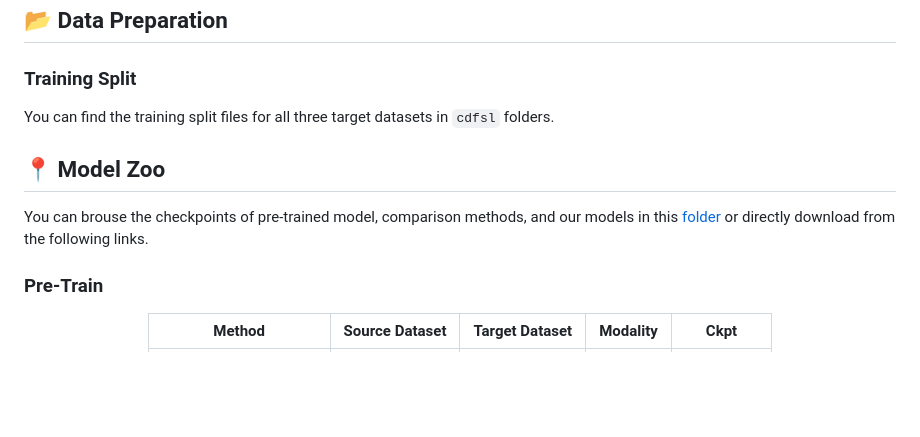
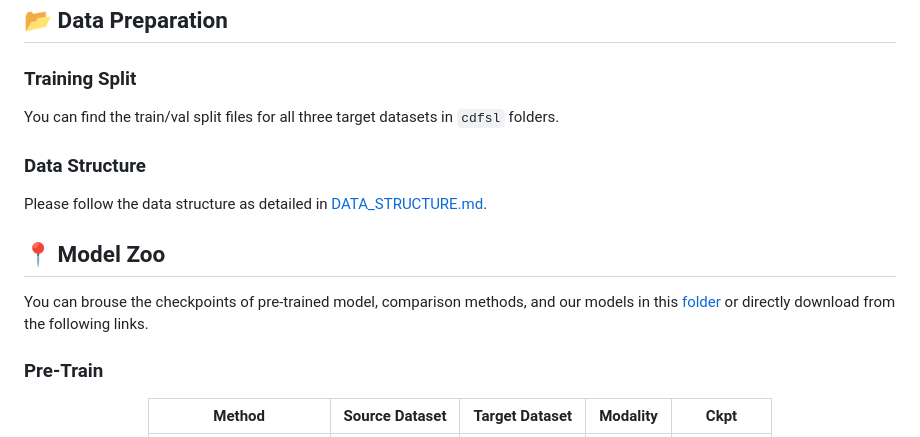
Before and after one commit to masashi-hatano/MM-CDFSL, a Markdown page: README.md, the part around the change. Drawn GitHub-style; blank space fills up the shorter version.

Commit message:
add data_structure

```diff
--- a/README.md
+++ b/README.md
@@ -25,10 +25,14 @@ pip install -r requirements.txt
 
 ## 📂 Data Preparation
 ### Training Split
-You can find the training split files for all three target datasets in `cdfsl` folders.
+You can find the train/val split files for all three target datasets in `cdfsl` folders.
+
+### Data Structure
+Please follow the data structure as detailed in [DATA_STRUCTURE.md](https://github.com/masashi-hatano/MM-CDFSL/blob/main/DATA_STRUCTURE.md).
 
 ## 📍 Model Zoo
 You can brouse the checkpoints of pre-trained model, comparison methods, and our models in this [folder](https://keio.box.com/s/ltyp8yksxa9nuyx77f5ma6bxbv7s8389) or directly download from the following links.
+
 ### Pre-Train
 
 <div align="center">
```
Also changed, not shown: DATA_STRUCTURE.md (added, +77 -0 lines).
